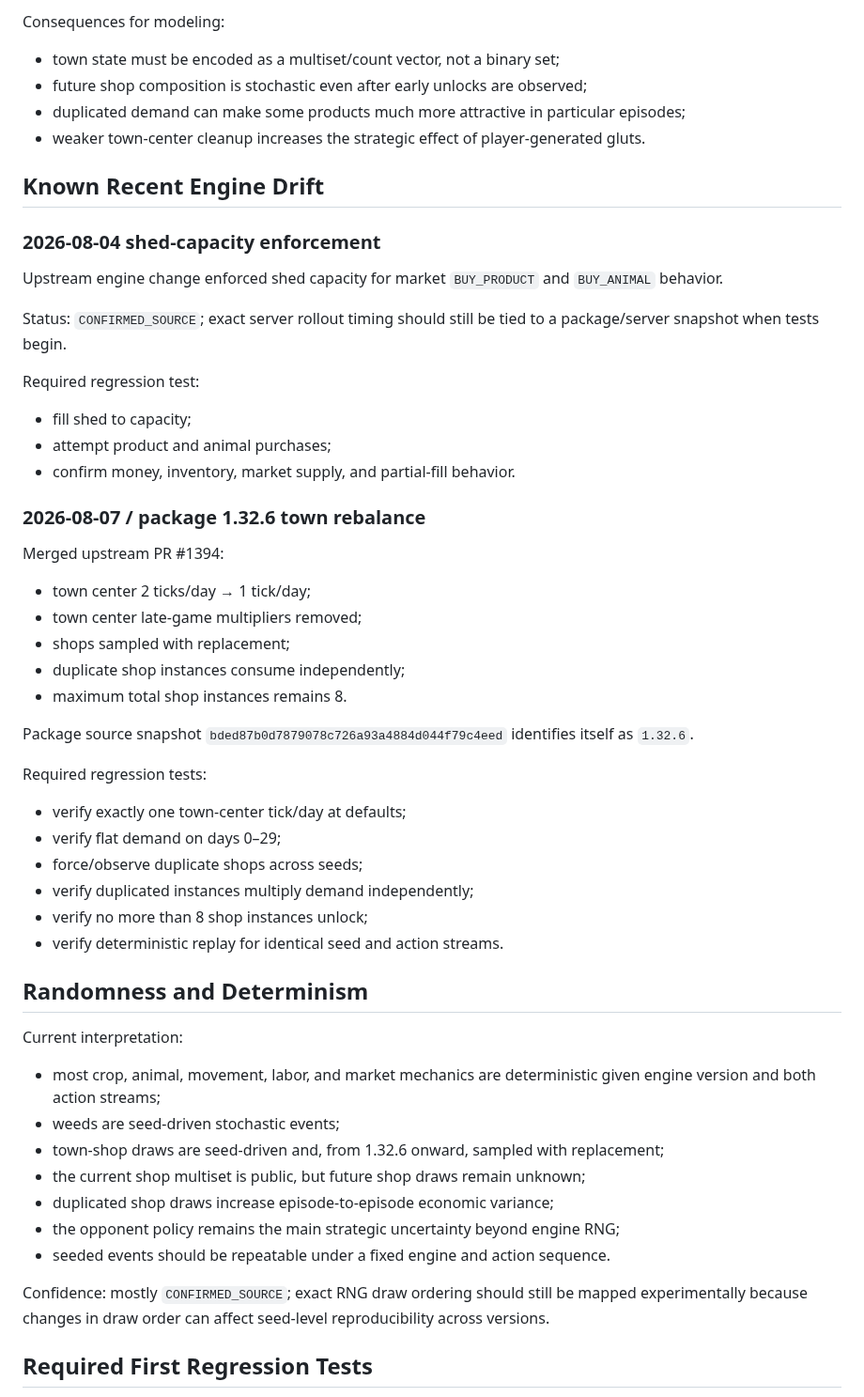
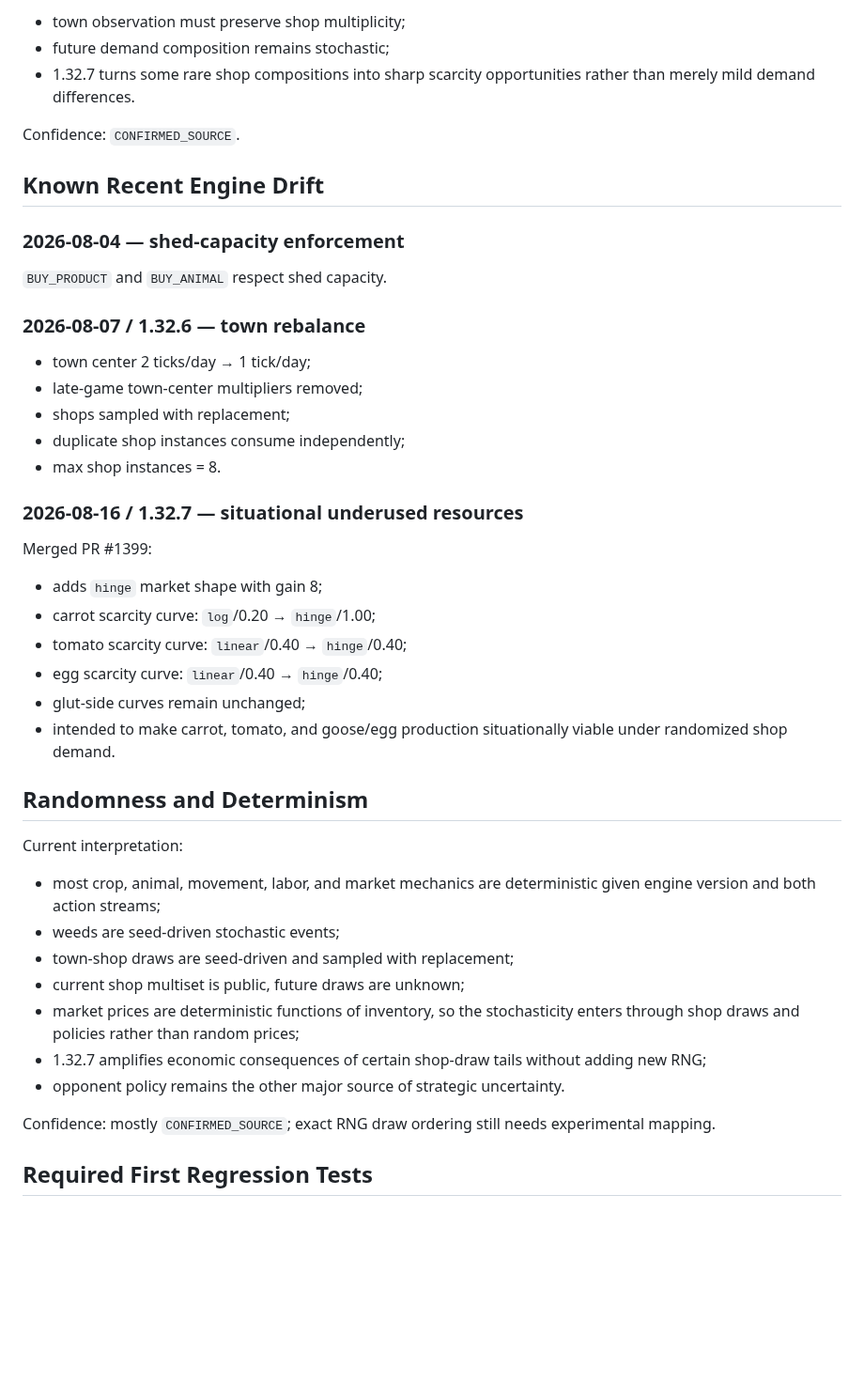
Before and after one commit to BillXu21/Kaggriculture, a Markdown page: MECHANICS.md, the part around one of its changes. Shown at 94% size. Rendered like a GitHub page; blank space fills up the shorter version.

```diff
--- a/MECHANICS.md
+++ b/MECHANICS.md
@@ -212,45 +316,34 @@ The previous ledger statement that town-center demand increases later in the mat
 
-Consequences for modeling:
+- town observation must preserve shop multiplicity;
+- future demand composition remains stochastic;
+- 1.32.7 turns some rare shop compositions into sharp scarcity opportunities rather than merely mild demand differences.
 
-- town state must be encoded as a multiset/count vector, not a binary set;
-- future shop composition is stochastic even after early unlocks are observed;
-- duplicated demand can make some products much more attractive in particular episodes;
-- weaker town-center cleanup increases the strategic effect of player-generated gluts.
+Confidence: `CONFIRMED_SOURCE`.
 
 ## Known Recent Engine Drift
 
-### 2026-08-04 shed-capacity enforcement
+### 2026-08-04 — shed-capacity enforcement
 
-Upstream engine change enforced shed capacity for market `BUY_PRODUCT` and `BUY_ANIMAL` behavior.
+`BUY_PRODUCT` and `BUY_ANIMAL` respect shed capacity.
 
-Status: `CONFIRMED_SOURCE`; exact server rollout timing should still be tied to a package/server snapshot when tests begin.
-
-Required regression test:
-
-- fill shed to capacity;
-- attempt product and animal purchases;
-- confirm money, inventory, market supply, and partial-fill behavior.
-
-### 2026-08-07 / package 1.32.6 town rebalance
-
-Merged upstream PR #1394:
+### 2026-08-07 / 1.32.6 — town rebalance
 
 - town center 2 ticks/day → 1 tick/day;
-- town center late-game multipliers removed;
+- late-game town-center multipliers removed;
 - shops sampled with replacement;
 - duplicate shop instances consume independently;
-- maximum total shop instances remains 8.
+- max shop instances = 8.
 
-Package source snapshot `bded87b0d7879078c726a93a4884d044f79c4eed` identifies itself as `1.32.6`.
+### 2026-08-16 / 1.32.7 — situational underused resources
 
-Required regression tests:
+Merged PR #1399:
 
-- verify exactly one town-center tick/day at defaults;
-- verify flat demand on days 0–29;
-- force/observe duplicate shops across seeds;
-- verify duplicated instances multiply demand independently;
-- verify no more than 8 shop instances unlock;
-- verify deterministic replay for identical seed and action streams.
+- adds `hinge` market shape with gain 8;
+- carrot scarcity curve: `log`/0.20 → `hinge`/1.00;
+- tomato scarcity curve: `linear`/0.40 → `hinge`/0.40;
+- egg scarcity curve: `linear`/0.40 → `hinge`/0.40;
+- glut-side curves remain unchanged;
+- intended to make carrot, tomato, and goose/egg production situationally viable under randomized shop demand.
 
 ## Randomness and Determinism
 
@@ -258,13 +351,13 @@ Current interpretation:
 
 - most crop, animal, movement, labor, and market mechanics are deterministic given engine version and both action streams;
 - weeds are seed-driven stochastic events;
-- town-shop draws are seed-driven and, from 1.32.6 onward, sampled with replacement;
-- the current shop multiset is public, but future shop draws remain unknown;
-- duplicated shop draws increase episode-to-episode economic variance;
-- the opponent policy remains the main strategic uncertainty beyond engine RNG;
-- seeded events should be repeatable under a fixed engine and action sequence.
+- town-shop draws are seed-driven and sampled with replacement;
+- current shop multiset is public, future draws are unknown;
+- market prices are deterministic functions of inventory, so the stochasticity enters through shop draws and policies rather than random prices;
+- 1.32.7 amplifies economic consequences of certain shop-draw tails without adding new RNG;
+- opponent policy remains the other major source of strategic uncertainty.
 
-Confidence: mostly `CONFIRMED_SOURCE`; exact RNG draw ordering should still be mapped experimentally because changes in draw order can affect seed-level reproducibility across versions.
+Confidence: mostly `CONFIRMED_SOURCE`; exact RNG draw ordering still needs experimental mapping.
 
 ## Required First Regression Tests
 
```
Also changed, not shown: other parts of MECHANICS.md (+168 -59 lines).
